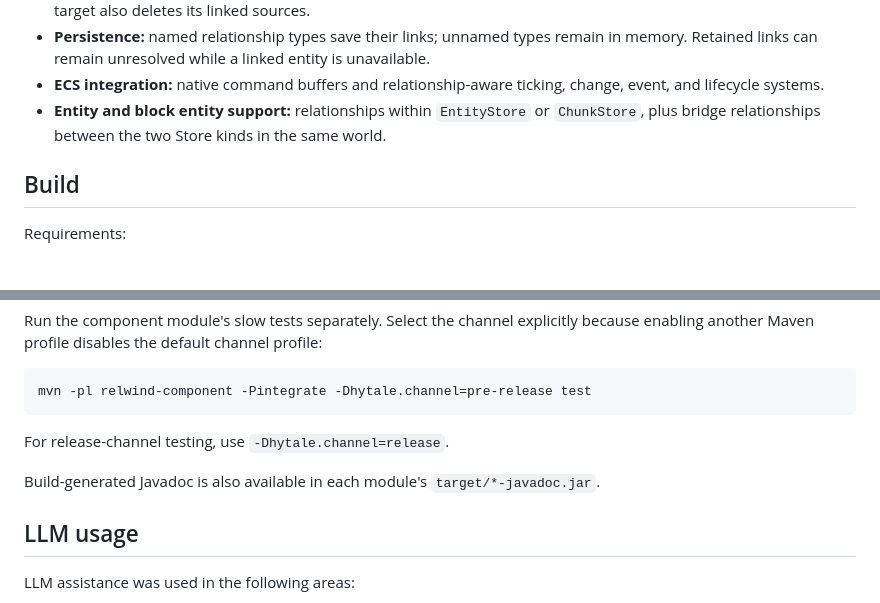
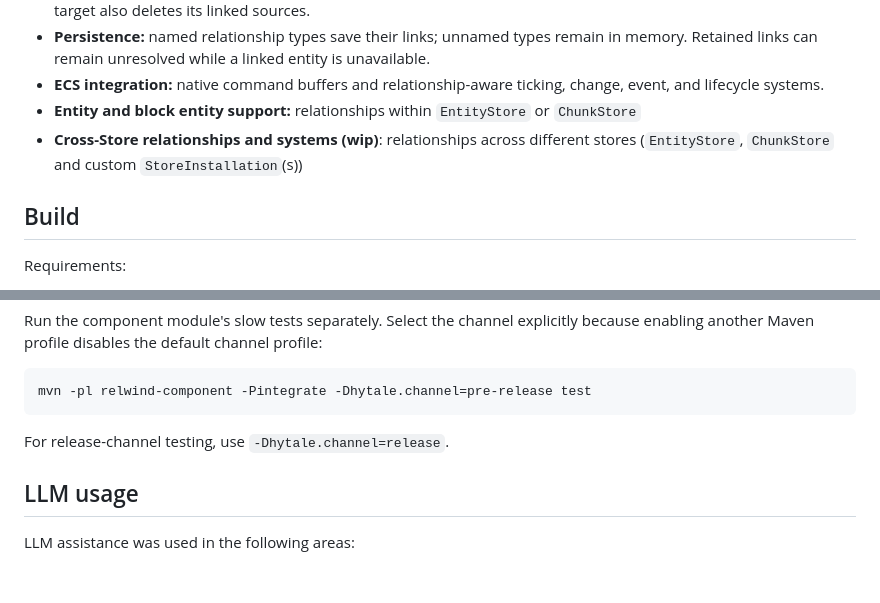
Before and after one commit to Blovien/relwind, a Markdown page: README.md, 2 parts joined by grey strips. Drawn GitHub-style; blank space fills up the shorter version.

Commit message:
chore(readme): enhance README with cross-Store relationships support

```diff
--- a/README.md
+++ b/README.md
@@ -19,7 +19,8 @@ Other features are the following:
 - **Lifecycle policies:** choose whether links survive transfers and temporary deactivation, and whether deleting a target also deletes its linked sources.
 - **Persistence:** named relationship types save their links; unnamed types remain in memory. Retained links can remain unresolved while a linked entity is unavailable.
 - **ECS integration:** native command buffers and relationship-aware ticking, change, event, and lifecycle systems.
-- **Entity and block entity support:** relationships within `EntityStore` or `ChunkStore`, plus bridge relationships between the two Store kinds in the same world.
+- **Entity and block entity support:** relationships within `EntityStore` or `ChunkStore`
+- **Cross-Store relationships and systems (wip)**: relationships across different stores (`EntityStore`, `ChunkStore` and custom `StoreInstallation`(s))
 
 ## Build
 
@@ -110,8 +111,6 @@ mvn -pl relwind-component -Pintegrate -Dhytale.channel=pre-release test
 
 For release-channel testing, use `-Dhytale.channel=release`.
 
-Build-generated Javadoc is also available in each module's `target/*-javadoc.jar`.
-
 ## LLM usage
 
 LLM assistance was used in the following areas:
```
